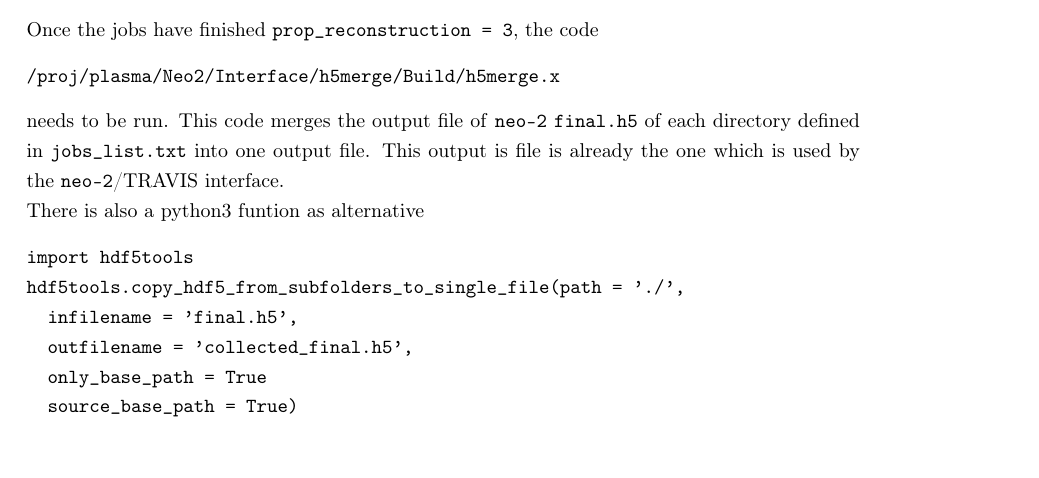
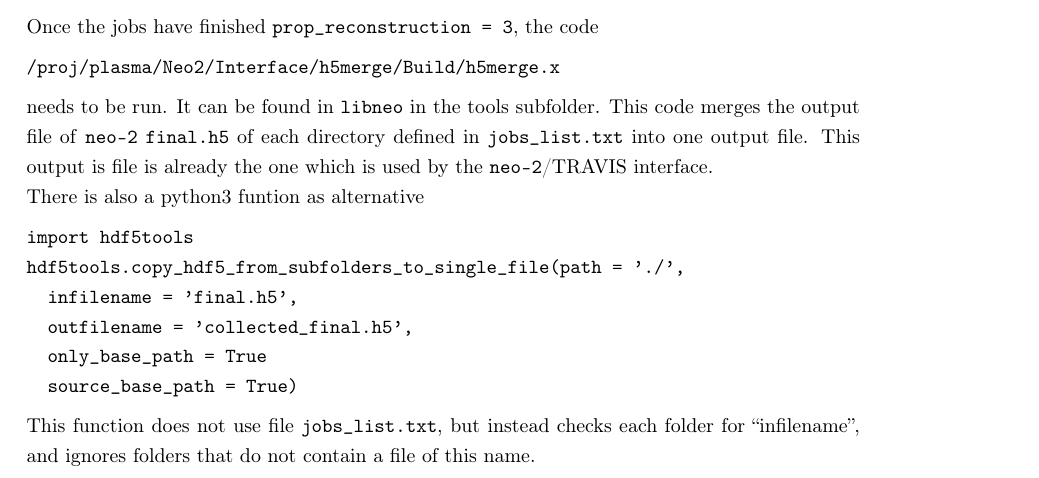
Before and after one commit to itpplasma/NEO-2, a LaTeX document (DOC/2018_DOCUMENTATION/2018_Documentation.tex): part of page 8 of 14, cut so that both start at the same text. Compiled offline with pdfLaTeX.

Commit message:
Update with regard to merging of files.

```diff
--- a/DOC/2018_DOCUMENTATION/2018_Documentation.tex
+++ b/DOC/2018_DOCUMENTATION/2018_Documentation.tex
@@ -526,7 +526,8 @@ Once the jobs have finished \vv{prop_reconstruction = 3}, the code
 \begin{verbatim}
 /proj/plasma/Neo2/Interface/h5merge/Build/h5merge.x
 \end{verbatim}
-needs to be run. This code merges the output file of \vv{neo-2} \vv{final.h5}
+needs to be run. It can be found in \vv{libneo} in the tools subfolder.
+This code merges the output file of \vv{neo-2} \vv{final.h5}
 of each directory defined in \vv{jobs_list.txt} into one output file.
 This output is file is already the one which is used by the \vv{neo-2}/TRAVIS
 interface.
@@ -540,6 +541,9 @@ hdf5tools.copy_hdf5_from_subfolders_to_single_file(path = './',
   only_base_path = True
   source_base_path = True)
 \end{verbatim}
+This function does not use file \vv{jobs_list.txt}, but instead checks
+each folder for ``infilename'', and ignores folders that do not contain
+a file of this name.
 
 % ----------------------------------------------------------------------
 % ----------------------------------------------------------------------
```
